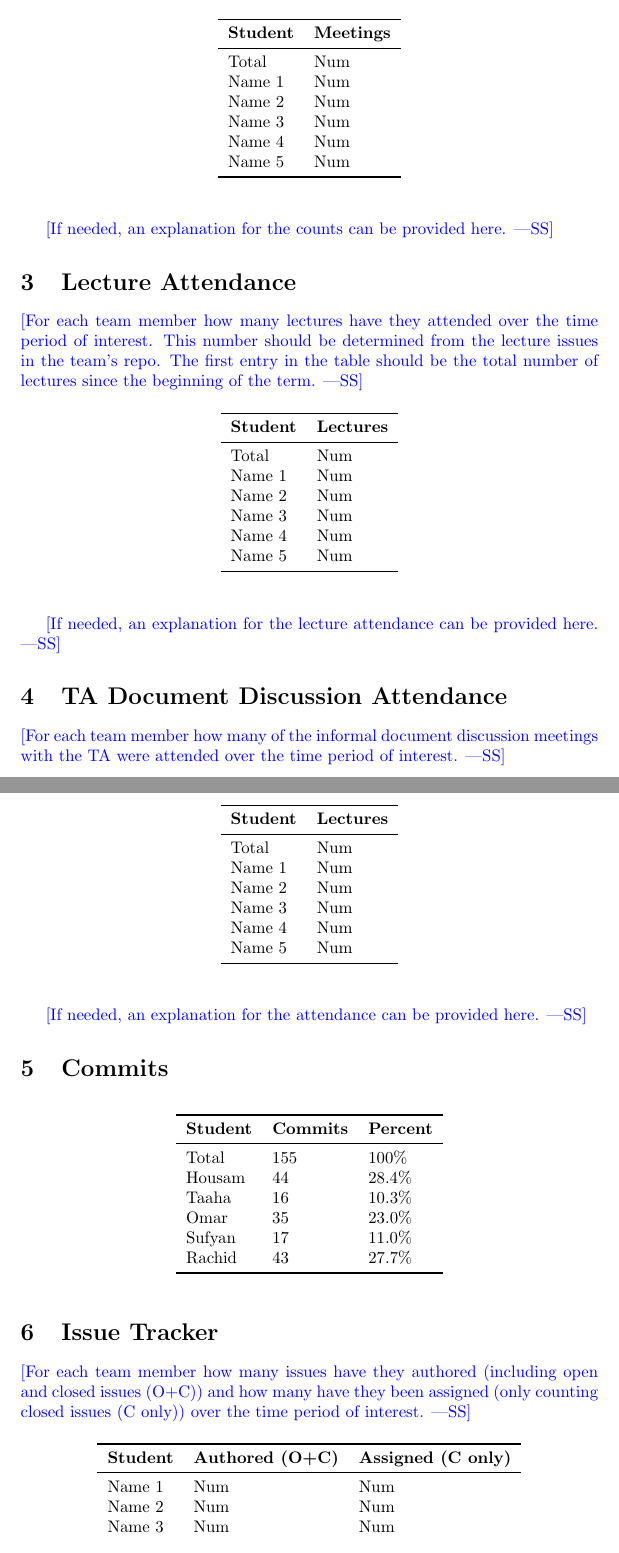
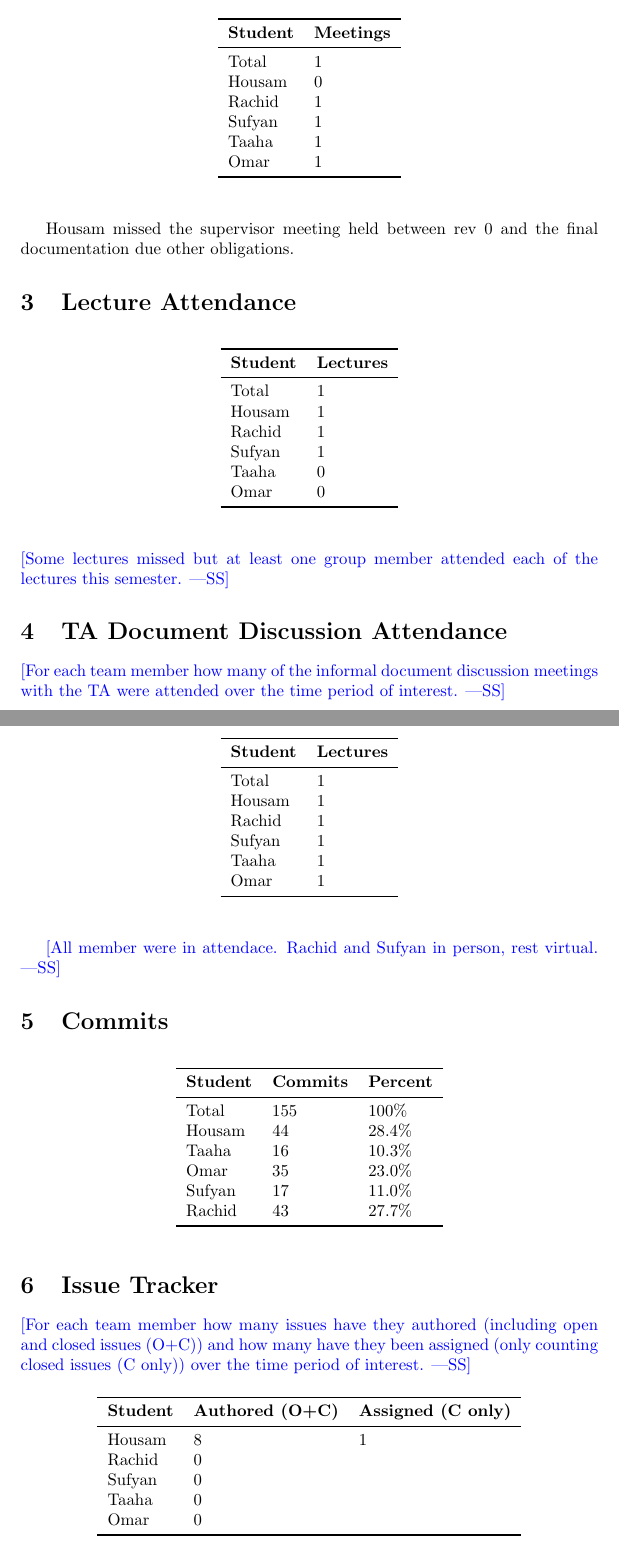
Before and after one commit to Housam2020/MES-ERP, a LaTeX document (docs/projMngmnt/Final_Team_Contrib.tex): two parts of pages 2 and 3 of 3 before the commit and two parts of pages 2 and 3 of 4 after it, joined at a grey line, cut so that both start at the same text. Compiled offline with pdfLaTeX.

Commit message:
Finish Final Team Contribution Doc

```diff
--- a/docs/projMngmnt/Final_Team_Contrib.tex
+++ b/docs/projMngmnt/Final_Team_Contrib.tex
@@ -62,24 +61,20 @@ stakeholders (potential users) that can serve a similar purpose.}
 \toprule
 \textbf{Student} & \textbf{Meetings}\\
 \midrule
-Total & Num\\
-Name 1 & Num\\
-Name 2 & Num\\
-Name 3 & Num\\
-Name 4 & Num\\
-Name 5 & Num\\
+Total & 1\\
+Housam & 0 \\
+Rachid & 1 \\
+Sufyan & 1 \\
+Taaha & 1 \\
+Omar & 1 \\
 \bottomrule
 \end{tabular}
 \end{table}
 
-\wss{If needed, an explanation for the counts can be provided here.}
+Housam missed the supervisor meeting held between rev 0 and the final documentation due other obligations.
 
 \section{Lecture Attendance}
 
-\wss{For each team member how many lectures have they attended over the time
-period of interest.  This number should be determined from the lecture issues in
-the team's repo.  The first entry in the table should be the total number of
-lectures since the beginning of the term.}
 
 \begin{table}[H]
 \centering
@@ -87,17 +82,17 @@ lectures since the beginning of the term.}
 \toprule
 \textbf{Student} & \textbf{Lectures}\\
 \midrule
-Total & Num\\
-Name 1 & Num\\
-Name 2 & Num\\
-Name 3 & Num\\
-Name 4 & Num\\
-Name 5 & Num\\
+Total & 1\\
+Housam & 1 \\
+Rachid & 1 \\
+Sufyan & 1 \\
+Taaha & 0 \\
+Omar & 0 \\
 \bottomrule
 \end{tabular}
 \end{table}
 
-\wss{If needed, an explanation for the lecture attendance can be provided here.}
+\wss{Some lectures missed but at least one group member attended each of the lectures this semester.}
 
 \section{TA Document Discussion Attendance}
 
@@ -110,17 +105,17 @@ with the TA were attended over the time period of interest.}
 \toprule
 \textbf{Student} & \textbf{Lectures}\\
 \midrule
-Total & Num\\
-Name 1 & Num\\
-Name 2 & Num\\
-Name 3 & Num\\
-Name 4 & Num\\
-Name 5 & Num\\
+Total & 1\\
+Housam & 1 \\
+Rachid & 1 \\
+Sufyan & 1 \\
+Taaha & 1 \\
+Omar & 1 \\
 \bottomrule
 \end{tabular}
 \end{table}
 
-\wss{If needed, an explanation for the attendance can be provided here.}
+\wss{All member were in attendace. Rachid and Sufyan in person, rest virtual.}
 
 \section{Commits}
 
@@ -152,11 +147,11 @@ issues (C only)) over the time period of interest.}
 \toprule
 \textbf{Student} & \textbf{Authored (O+C)} & \textbf{Assigned (C only)}\\
 \midrule
-Name 1 & Num & Num \\
-Name 2 & Num & Num \\
-Name 3 & Num & Num \\
-Name 4 & Num & Num \\
-Name 5 & Num & Num \\
+Housam & 8 & 1 \\
+Rachid & 0 \\
+Sufyan & 0 \\
+Taaha & 0 \\
+Omar & 0 \\
 \bottomrule
 \end{tabular}
 \end{table}
```
Also changed, not shown: docs/projMngmnt/Final_Team_Contrib.pdf, docs/projMngmnt/Final_Team_Contrib.tex (38 more changed lines).
